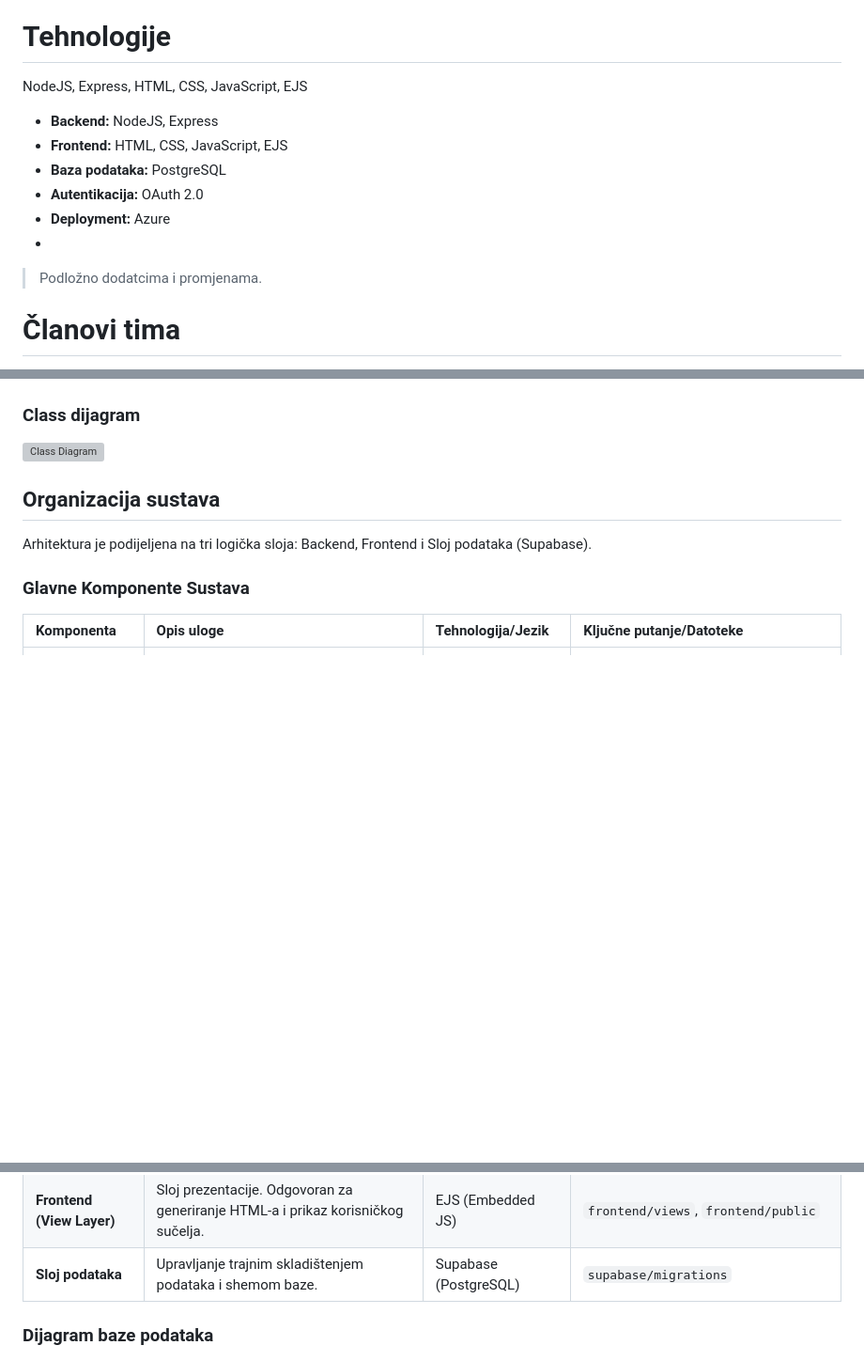
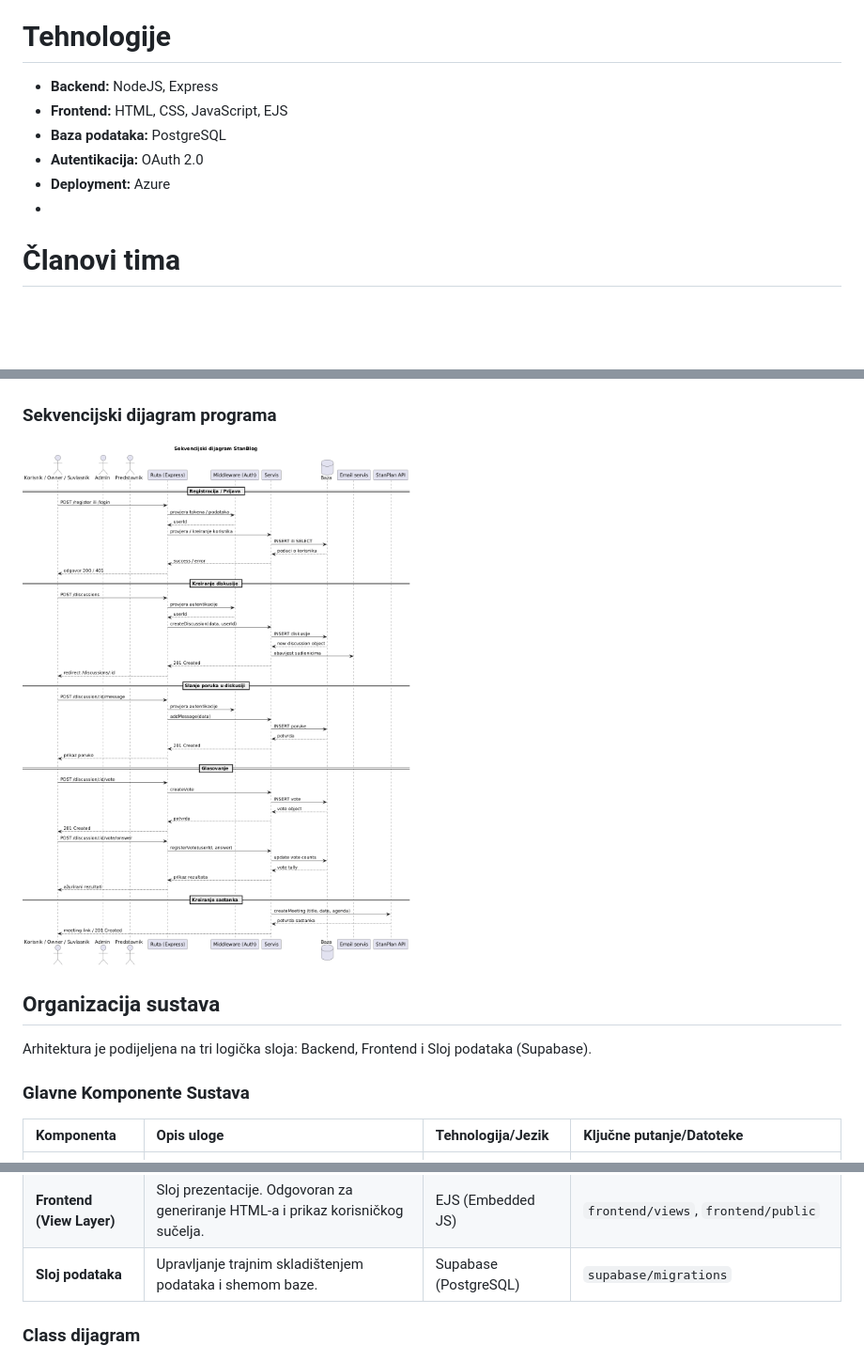
Before and after one commit to stanari123/progiProjekt, a Markdown page: README.md, 3 parts joined by grey strips. Shown at 94% size. GitHub-like rendering; blank space fills up the shorter version; grey boxes are pictures that could not be loaded.

Commit message:
Revise technology section and update diagrams
Updated technology stack and diagrams in README.

```diff
--- a/README.md
+++ b/README.md
@@ -24,7 +24,6 @@ Kako mnogi od nas žive u zgradama ili studentskim domovima, znamo da je teško
 
 # Tehnologije
 
-NodeJS, Express, HTML, CSS, JavaScript, EJS
 
 - **Backend:** NodeJS, Express
 - **Frontend:** HTML, CSS, JavaScript, EJS
@@ -33,7 +32,7 @@ NodeJS, Express, HTML, CSS, JavaScript, EJS
 - **Deployment:** Azure
 -
 
-> Podložno dodatcima i promjenama.
+
 
 # Članovi tima
 
@@ -78,11 +77,9 @@ Voditelj tima: [Vinko Šapina](https://github.com/vinkosapina)
 ![Use Case Diagram](images/usecase_uml_stanblog.png)
 
 
-### Class dijagram
+### Sekvencijski dijagram programa
 
-![Class Diagram](images/class_diagram.png)
-
-
+![Class Diagram](images/sekv_uml_stanblog.png)
 
 
 ## Organizacija sustava
@@ -100,9 +97,6 @@ Arhitektura je podijeljena na tri logička sloja: Backend, Frontend i Sloj podat
 | **Sloj podataka** | Upravljanje trajnim skladištenjem podataka i shemom baze. | Supabase (PostgreSQL) | `supabase/migrations` |
 
 
-
-
-
-### Dijagram baze podataka
+### Class dijagram
 
 ![Database Schema](supabase/database_scheme.png)
```
Also changed, not shown: other parts of README.md (+0 -8 lines).
